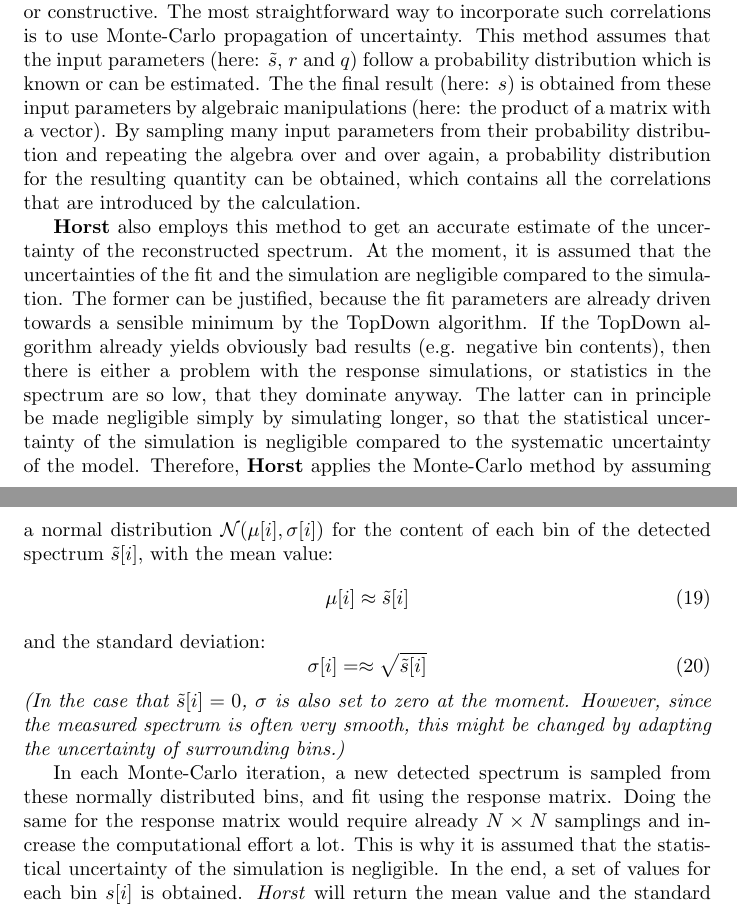
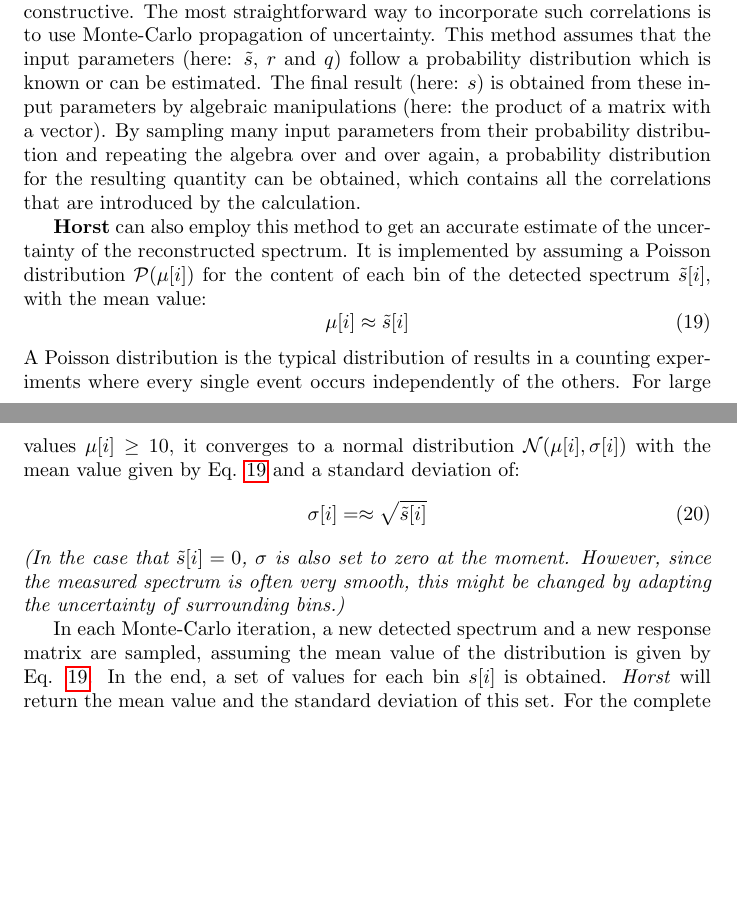
Before and after one commit to u-eff-gee/Horst, a LaTeX document (doc/doc.tex): two parts of pages 7 and 8 of 8, joined at a grey line, cut so that both start at the same text, the shorter picture padded with empty space. Compiled offline with pdfLaTeX.

Commit message:
Updated documentation

```diff
--- a/doc/doc.tex
+++ b/doc/doc.tex
@@ -1,6 +1,7 @@
 \documentclass{article}
 
 \usepackage{amsmath}
+\usepackage{hyperref}
 
 \begin{document}
 
@@ -305,25 +310,22 @@ using $\Delta r[i][j]$ and $\Delta \tilde{s} [i]$ from Eq. (\ref{simulation_unce
 If the uncertainty of the parameters $q$ are known, they can also be included by introducing $\Delta q[i]$, which creates a new term in the square-root of Eq. (\ref{topdown_uncertainty}).
 This is used by \textbf{Horst} as an approximation of the uncertainty of the reconstruction procedure.
 
-However, if the parameters are strongly calculated, which is easily possible of the matrix elements are of similar magnitude, then this approach may be false in either direction, depending on whether the correlations are destructive or constructive.
+However, if the parameters are strongly calculated, which is easily possible if the matrix elements are of similar magnitude, then this approach may be false in either direction, depending on whether the correlations are destructive or constructive.
 The most straightforward way to incorporate such correlations is to use Monte-Carlo propagation of uncertainty.
 This method assumes that the input parameters (here: $\tilde{s}$, $r$ and $q$) follow a probability distribution which is known or can be estimated.
-The the final result (here: $s$) is obtained from these input parameters by algebraic manipulations (here: the product of a matrix with a vector).
+The final result (here: $s$) is obtained from these input parameters by algebraic manipulations (here: the product of a matrix with a vector).
 By sampling many input parameters from their probability distribution and repeating the algebra over and over again, a probability distribution for the resulting quantity can be obtained, which contains all the correlations that are introduced by the calculation.
 
-\textbf{Horst} also employs this method to get an accurate estimate of the uncertainty of the reconstructed spectrum.
-At the moment, it is assumed that the uncertainties of the fit and the simulation are negligible compared to the simulation.
-The former can be justified, because the fit parameters are already driven towards a sensible minimum by the TopDown algorithm.
-If the TopDown algorithm already yields obviously bad results (e.g. negative bin contents), then there is either a problem with the response simulations, or statistics in the spectrum are so low, that they dominate anyway.
-The latter can in principle be made negligible simply by simulating longer, so that the statistical uncertainty of the simulation is negligible compared to the systematic uncertainty of the model.
-Therefore, \textbf{Horst} applies the Monte-Carlo method by assuming a normal distribution $\mathcal{N}(\mu [i], \sigma [i])$ for the content of each bin of the detected spectrum $\tilde{s}[i]$, with the mean value:
+\textbf{Horst} can also employ this method to get an accurate estimate of the uncertainty of the reconstructed spectrum.
+It is implemented by assuming a Poisson distribution $\mathcal{P}(\mu[i])$ for the content of each bin of the detected spectrum $\tilde{s}[i]$, with the mean value:
 %
 \begin{equation}
 	\label{mc_spectrum_mu}
 	\mu [i] \approx \tilde{s}[i]
 \end{equation}
 %
-and the standard deviation:
+A Poisson distribution is the typical distribution of results in a counting experiments where every single event occurs independently of the others.
+For large values $\mu[i] \geq 10$, it converges to a normal distribution $\mathcal{N}(\mu[i], \sigma[i])$ with the mean value given by Eq. \ref{mc_spectrum_mu} and a standard deviation of:
 %
 \begin{equation}
 	\label{mc_spectrum_sigma}
@@ -332,11 +334,9 @@ and the standard deviation:
 %
 \textit{(In the case that $\tilde {s} [i] = 0$, $\sigma$ is also set to zero at the moment. However, since the measured spectrum is often very smooth, this might be changed by adapting the uncertainty of surrounding bins.)}
 
-In each Monte-Carlo iteration, a new detected spectrum is sampled from these normally distributed bins, and fit using the response matrix.
-Doing the same for the response matrix would require already $N \times N$ samplings and increase the computational effort a lot.
-This is why it is assumed that the statistical uncertainty of the simulation is negligible.
+In each Monte-Carlo iteration, a new detected spectrum and a new response matrix are sampled, assuming the mean value of the distribution is given by Eq. \ref{mc_spectrum_mu}.
 In the end, a set of values for each bin $s[i]$ is obtained.
 \textit{Horst} will return the mean value and the standard deviation of this set.
-For the complete inclusion of correlations by the Monte-Carlo method, one has to pay the price of a linearly increasing computing time of \textit{}Horst with the number of iterations.
+For the complete inclusion of correlations by the Monte-Carlo method, one has to pay the price of a linearly increasing computing time of \textit{Horst} with the number of iterations.
 If several similar calculations need to be done, it is always useful to compare the Gaussian uncertainty propagation and the Monte-Carlo method to see whether the improvement is actually significant.
 \end{document}
```
Also changed, not shown: doc/Makefile, doc/doc.tex (6 more changed lines), 1 other file.
